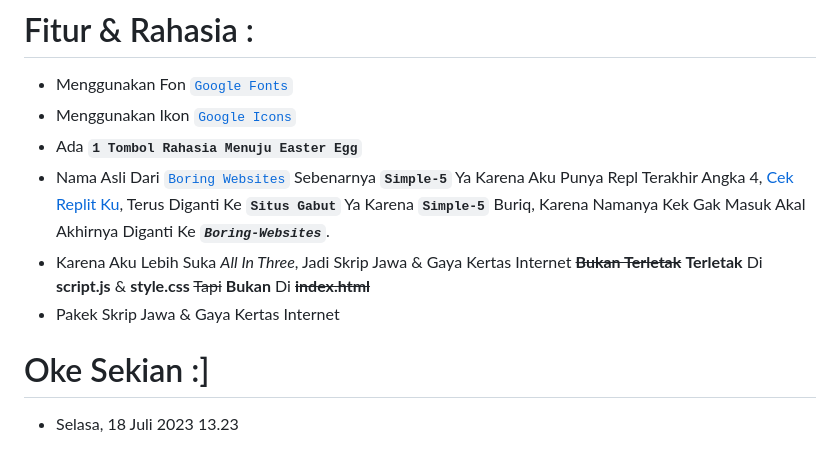
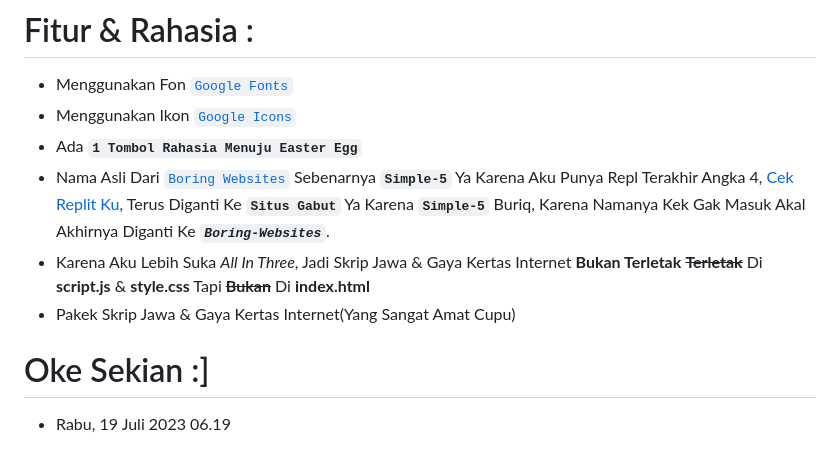
Before and after one commit to Aluwi21/Boring-Websites, a Markdown page: README.md, the part around the change. GitHub-like rendering.

```diff
--- a/README.md
+++ b/README.md
@@ -35,7 +35,7 @@ Dengan antarmuka pengguna yang ramah dan dukungan yang baik, Netlify menjadi pil
 - Menggunakan Ikon [`Google Icons`](https://fonts.google.com/icons)
 - Ada **`1 Tombol Rahasia Menuju Easter Egg`**
 - Nama Asli Dari [`Boring Websites`](https://boring-websites.netlify.app/) Sebenarnya **`Simple-5`** Ya Karena Aku Punya Repl Terakhir Angka 4, [Cek Replit Ku](https://replit.com/@SyaamilMaulana/), Terus Diganti Ke **`Situs Gabut`** Ya Karena **`Simple-5`** Buriq, Karena Namanya Kek Gak Masuk Akal Akhirnya Diganti Ke ***`Boring-Websites`***.
-- Karena Aku Lebih Suka *All In Three*, Jadi Skrip Jawa & Gaya Kertas Internet **~~Bukan Terletak~~** **Terletak** Di **script.js** & **style.css** ~~Tapi~~ **Bukan** Di **~~index.html~~**
-- Pakek Skrip Jawa & Gaya Kertas Internet
+- Karena Aku Lebih Suka *All In Three*, Jadi Skrip Jawa & Gaya Kertas Internet **Bukan Terletak** **~~Terletak~~** Di **script.js** & **style.css** Tapi **~~Bukan~~** Di **index.html**
+- Pakek Skrip Jawa & Gaya Kertas Internet(Yang Sangat Amat Cupu)
 # Oke Sekian :]
-- Selasa, 18 Juli 2023 13.23
+- Rabu, 19 Juli 2023 06.19
```
